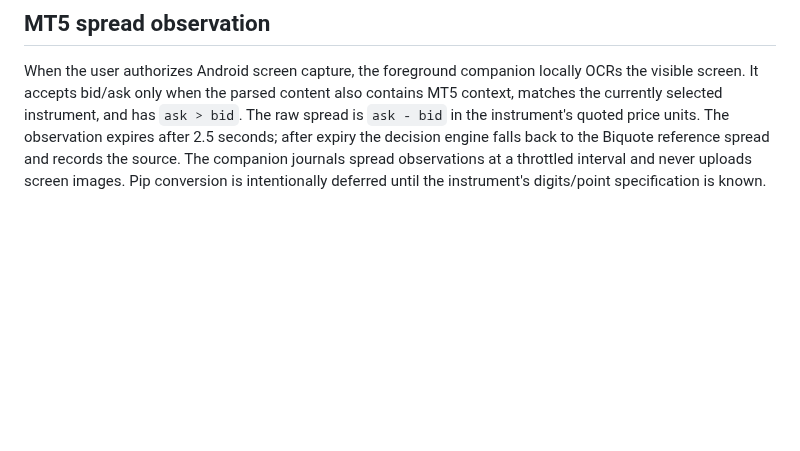
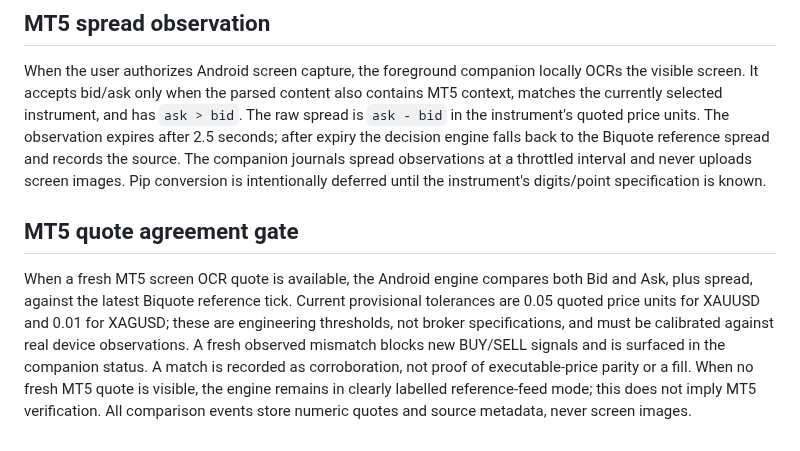
Before and after one commit to Nexora-Apparel/gold-scalper, a Markdown page: docs/veltrix-live-market-data.md, the part around the change. GitHub-like rendering; blank space fills up the shorter version.

Commit message:
VELTRIX LIVE: document MT5 reference quote agreement gate

```diff
--- a/docs/veltrix-live-market-data.md
+++ b/docs/veltrix-live-market-data.md
@@ -60,3 +60,7 @@ The Android companion stores one selected instrument (`XAUUSD` or `XAGUSD`, defa
 ## MT5 spread observation
 
 When the user authorizes Android screen capture, the foreground companion locally OCRs the visible screen. It accepts bid/ask only when the parsed content also contains MT5 context, matches the currently selected instrument, and has `ask > bid`. The raw spread is `ask - bid` in the instrument's quoted price units. The observation expires after 2.5 seconds; after expiry the decision engine falls back to the Biquote reference spread and records the source. The companion journals spread observations at a throttled interval and never uploads screen images. Pip conversion is intentionally deferred until the instrument's digits/point specification is known.
+
+## MT5 quote agreement gate
+
+When a fresh MT5 screen OCR quote is available, the Android engine compares both Bid and Ask, plus spread, against the latest Biquote reference tick. Current provisional tolerances are 0.05 quoted price units for XAUUSD and 0.01 for XAGUSD; these are engineering thresholds, not broker specifications, and must be calibrated against real device observations. A fresh observed mismatch blocks new BUY/SELL signals and is surfaced in the companion status. A match is recorded as corroboration, not proof of executable-price parity or a fill. When no fresh MT5 quote is visible, the engine remains in clearly labelled reference-feed mode; this does not imply MT5 verification. All comparison events store numeric quotes and source metadata, never screen images.
```
